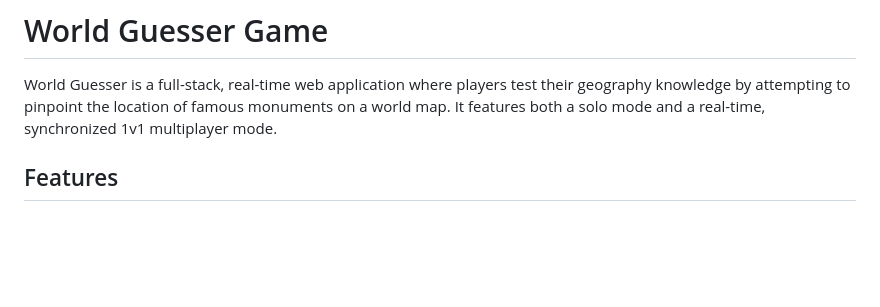
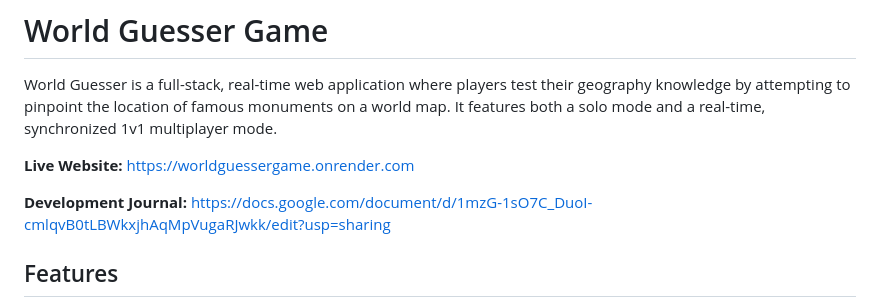
Before and after one commit to AbhaySingh2477/WorldGuesserGame, a Markdown page: README.md, the part around the change. Rendered like a GitHub page; blank space fills up the shorter version.

Commit message:
Add live website and development journal links to README

```diff
--- a/README.md
+++ b/README.md
@@ -1,6 +1,10 @@
 # World Guesser Game
 
 World Guesser is a full-stack, real-time web application where players test their geography knowledge by attempting to pinpoint the location of famous monuments on a world map. It features both a solo mode and a real-time, synchronized 1v1 multiplayer mode.
+
+**Live Website:** https://worldguessergame.onrender.com
+
+**Development Journal:** https://docs.google.com/document/d/1mzG-1sO7C_DuoI-cmlqvB0tLBWkxjhAqMpVugaRJwkk/edit?usp=sharing
 
 ## Features
 
```
